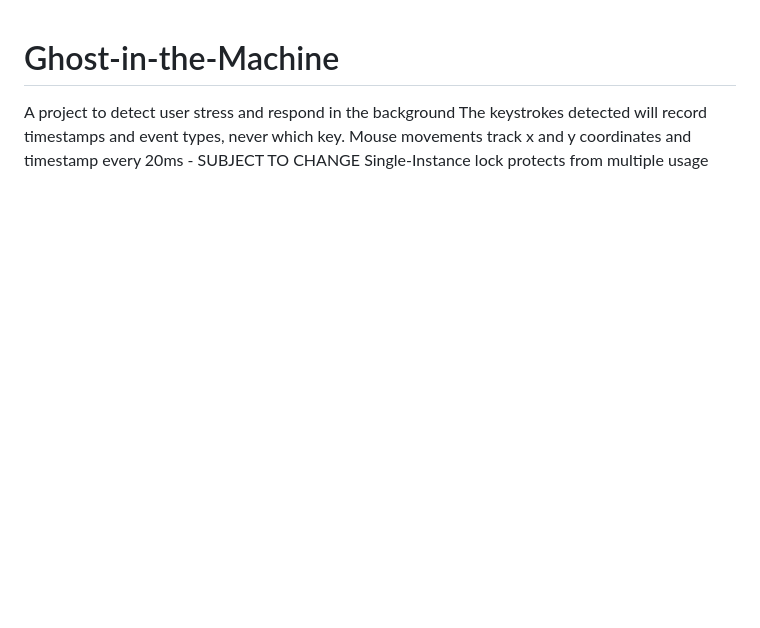
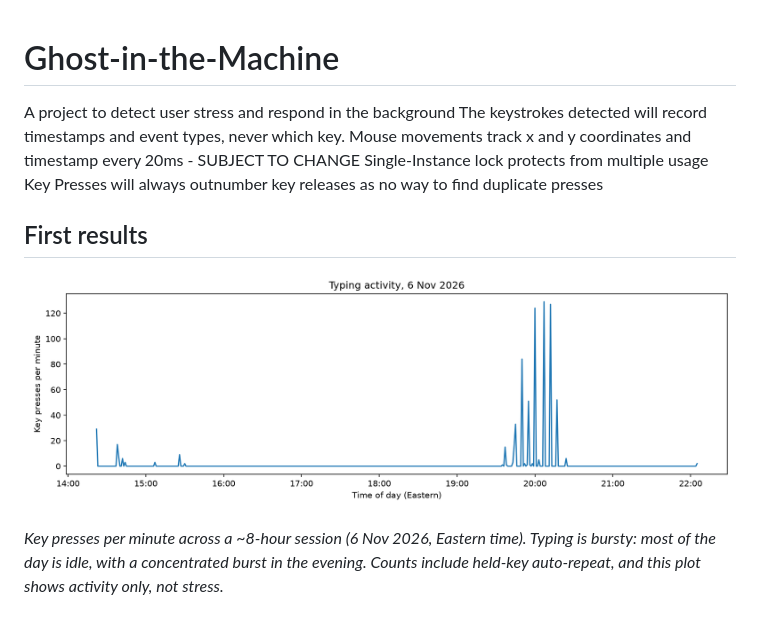
Before and after one commit to matthamilton170/Ghost-in-the-Machine, a Markdown page: README.md, the part around the change. Drawn GitHub-style; pictures changed too: docs/typing_speed.png (added); blank space fills up the shorter version.

Commit message:
Added first test typing plot to README

```diff
--- a/README.md
+++ b/README.md
@@ -3,3 +3,12 @@ A project to detect user stress and respond in the background
 The keystrokes detected will record timestamps and event types, never which key.
 Mouse movements track x and y coordinates and timestamp every 20ms - SUBJECT TO CHANGE
 Single-Instance lock protects from multiple usage
+Key Presses will always outnumber key releases as no way to find duplicate presses
+
+## First results
+
+![Key presses per minute over one day](docs/typing_speed.png)
+
+*Key presses per minute across a ~8-hour session (6 Nov 2026, Eastern time). Typing is
+bursty: most of the day is idle, with a concentrated burst in the evening. Counts include
+held-key auto-repeat, and this plot shows activity only, not stress.*
```
Also changed, not shown: 2 other files.
